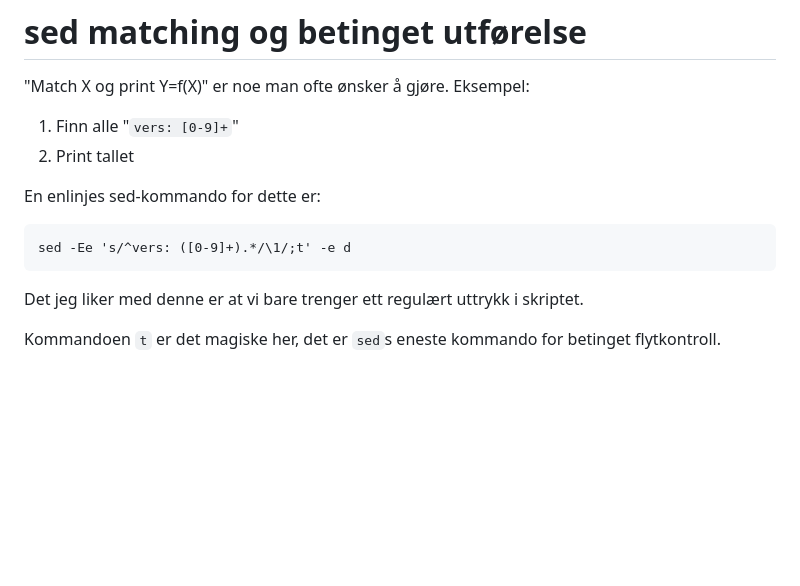
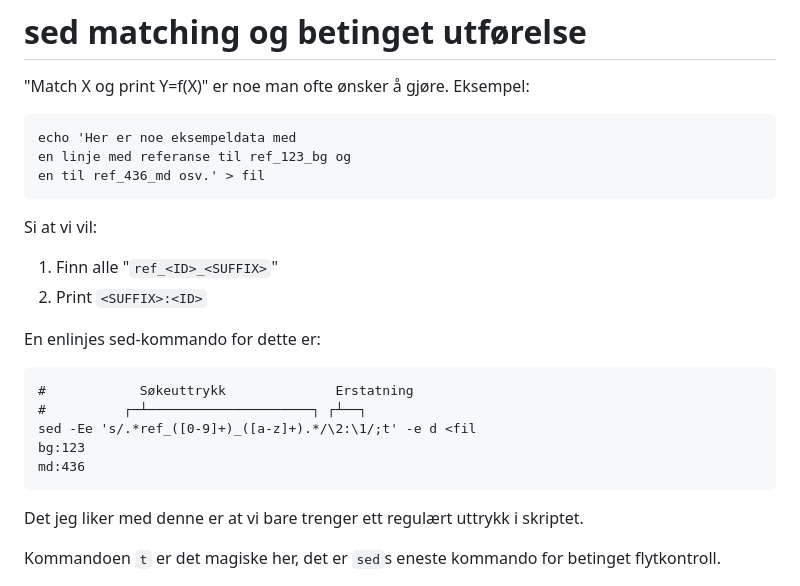
Before and after one commit to iterate/mikrobloggeriet, a Markdown page: o/olorm-42/index.md, the part around the change. GitHub-like rendering; blank space fills up the shorter version.

Commit message:
OLORM-42: eksempel

````diff
--- a/o/olorm-42/index.md
+++ b/o/olorm-42/index.md
@@ -3,13 +3,25 @@
 "Match X og print Y=f(X)" er noe man ofte ønsker å gjøre.
 Eksempel:
 
-1. Finn alle "`vers: [0-9]+`"
-2. Print tallet
+```
+echo 'Her er noe eksempeldata med
+en linje med referanse til ref_123_bg og
+en til ref_436_md osv.' > fil
+```
+
+Si at vi vil:
+
+1. Finn alle "`ref_<ID>_<SUFFIX>`"
+2. Print `<SUFFIX>:<ID>`
 
 En enlinjes sed-kommando for dette er:
 
 ```
-sed -Ee 's/^vers: ([0-9]+).*/\1/;t' -e d
+#            Søkeuttrykk              Erstatning
+#          ┌─┴─────────────────────┐ ┌┴──┐
+sed -Ee 's/.*ref_([0-9]+)_([a-z]+).*/\2:\1/;t' -e d <fil
+bg:123
+md:436
 ```
 
 Det jeg liker med denne er at vi bare trenger ett regulært uttrykk i skriptet.
````
